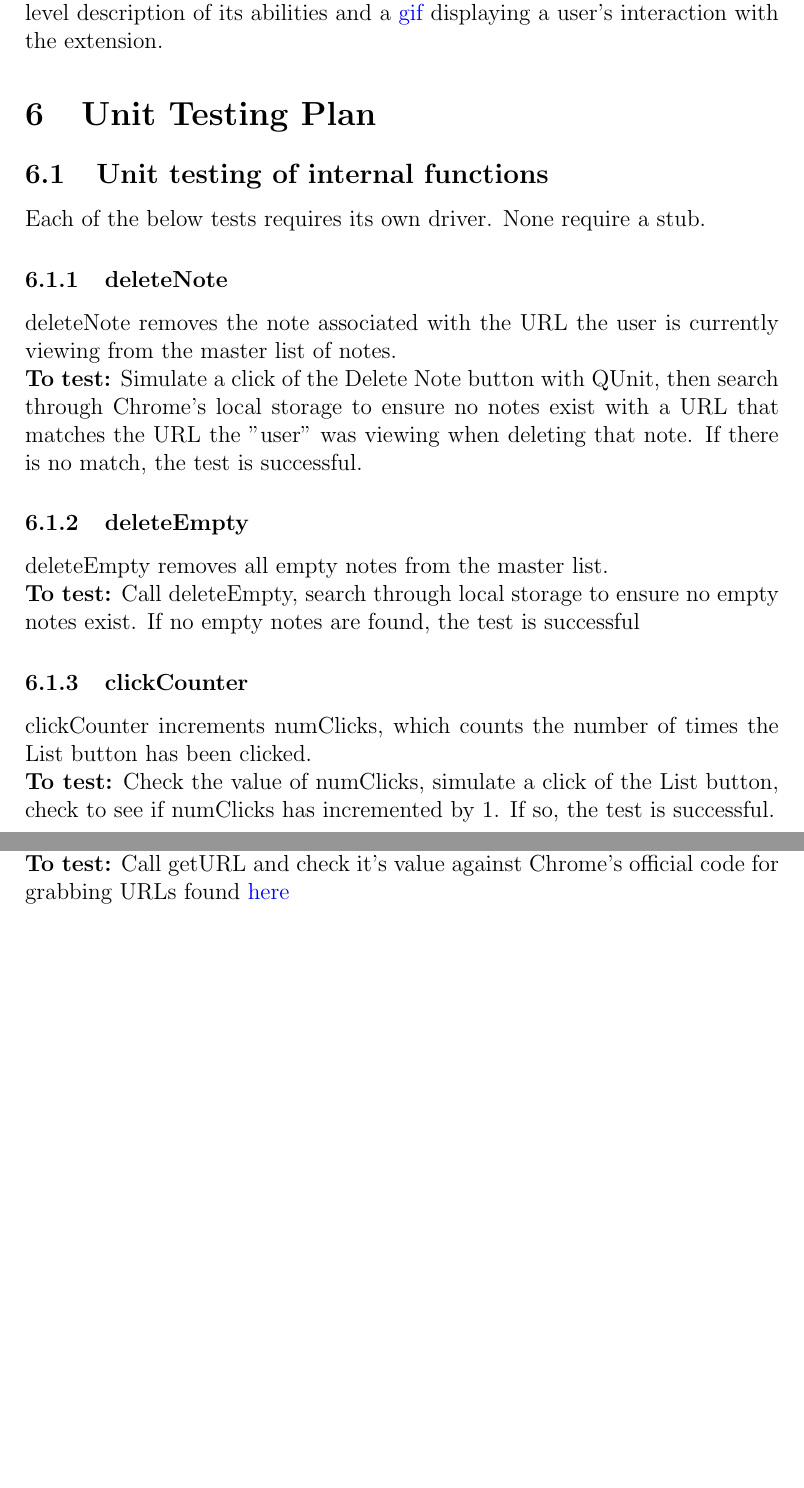
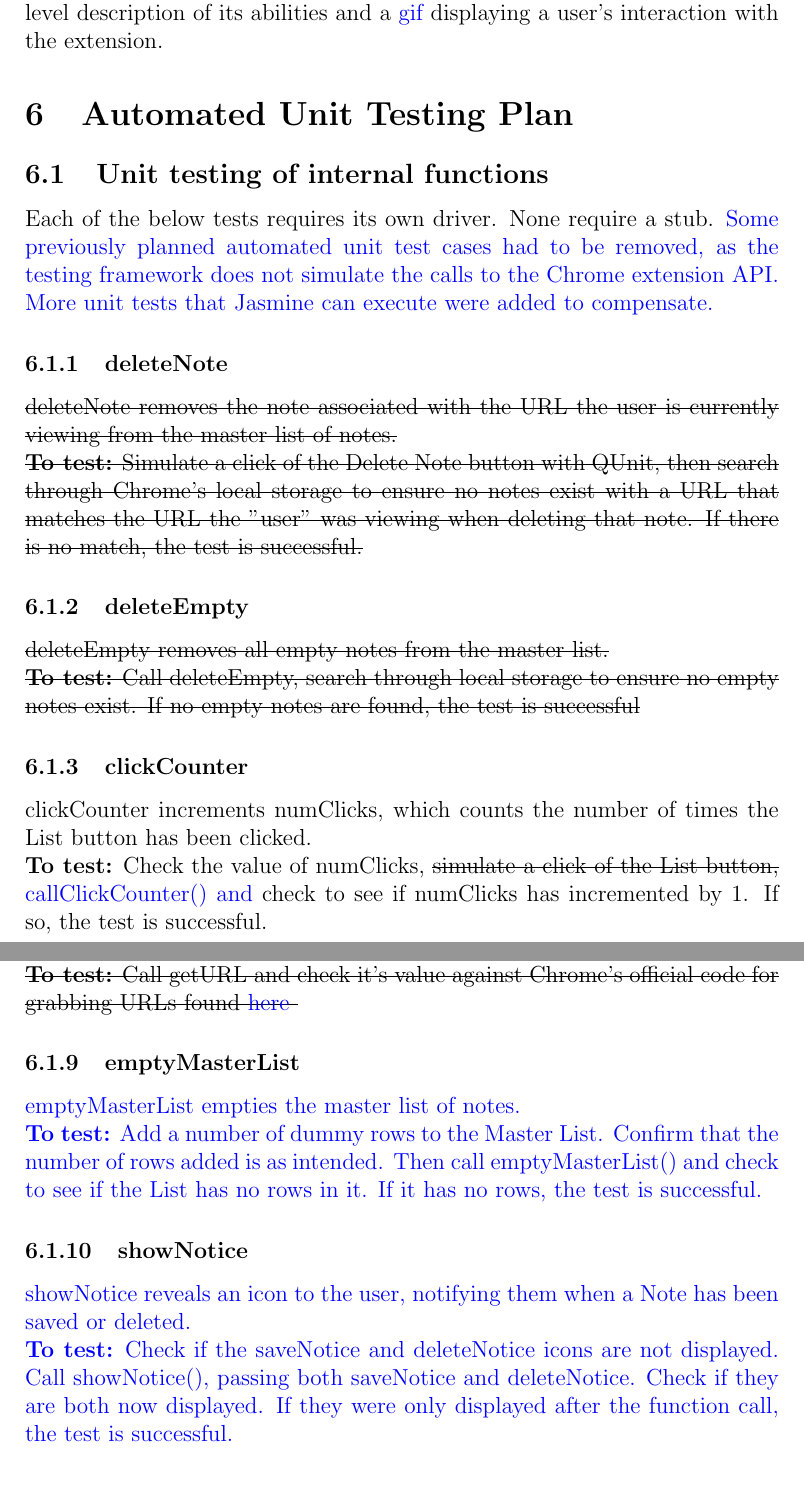
Before and after one commit to joshmitcho/MacSidenotes, a LaTeX document (Doc/TestPlan/TestPlan.tex): two parts of pages 13 and 14 of 17 before the commit and two parts of pages 13 and 15 of 17 after it, joined at a grey line, cut so that both start at the same text, the shorter picture padded with empty space. Compiled offline with pdfLaTeX.

Commit message:
Finish Test Plan Rev1

```diff
--- a/Doc/TestPlan/TestPlan.tex
+++ b/Doc/TestPlan/TestPlan.tex
@@ -3,6 +3,8 @@
 \usepackage{booktabs}
 \usepackage{tabularx}
 \usepackage{hyperref}
+\usepackage[normalem]{ulem}
+\usepackage{color}
 \hypersetup{
     colorlinks,
     citecolor=black,
@@ -469,28 +475,34 @@ that the sidebar opens.
 	system-level description of its abilities and a
 	\href{https://github.com/sidenotes/sidenotes/blob/master/images/Sidenotes-Screenflow.gif}
 	{gif} displaying a user's interaction with the extension.
-\section{Unit Testing Plan}
+\section{Automated Unit Testing Plan}
 
 \subsection{Unit testing of internal functions}
 
 Each of the below tests requires its own driver. None require a stub.
+\textcolor{blue}{Some previously planned automated unit test cases had to be
+removed, as the testing framework does not simulate the calls to the Chrome
+extension API. More unit tests that Jasmine can execute were added to
+compensate.}
 
 \subsubsection{deleteNote}
-	deleteNote removes the note associated with the URL the user is currently
+	\sout{deleteNote removes the note associated with the URL the user is
+	currently
 	viewing from the master list of notes.\\
 	\textbf{To test:} Simulate a click of the Delete Note button with QUnit,
 	then search through Chrome's local storage to ensure no notes exist with a
 	URL that matches the URL the "user" was viewing when deleting that note. If
-	there is no match, the test is successful.
+	there is no match, the test is successful.}
 \subsubsection{deleteEmpty}
-	deleteEmpty removes all empty notes from the master list.\\
+	\sout{deleteEmpty removes all empty notes from the master list.\\
 	\textbf{To test:} Call deleteEmpty, search through local storage to ensure
-	no empty notes exist. If no empty notes are found, the test is successful
+	no empty notes exist. If no empty notes are found, the test is successful}
 \subsubsection{clickCounter}
 	clickCounter increments numClicks, which counts the number of times the
 	List button has been clicked.\\
-	\textbf{To test:} Check the value of numClicks, simulate a click of the
-	List button,
+	\textbf{To test:} Check the value of numClicks, \sout{simulate a click of
+	the
+	List button, }\textcolor{blue}{callClickCounter() and}
 	check to see if numClicks has incremented by 1. If so, the test is
 	successful.
 \subsubsection{showList}
@@ -526 +545,2 @@ Each of the below tests requires its own driver. None require a stub.
 \subsubsection{getURL}
+	\sout{getURL returns the URL of the webpage the user is currently viewing.\\
@@ -528,7 +547,19 @@ Each of the below tests requires its own driver. None require a stub.
 	\textbf{To test:} Call getURL and check it's value against Chrome's
 	official code for grabbing URLs found
-	\href{https://developer.chrome.com/extensions/tabs}{here}
-
+	\href{https://developer.chrome.com/extensions/tabs}{here} }
+\subsubsection{emptyMasterList}
+	\textcolor{blue}{emptyMasterList empties the master list of notes.\\
+	\textbf{To test:} Add a number of dummy rows to the Master List. Confirm
+	that the number of rows added is as intended. Then call emptyMasterList()
+	and check to see if the List has no rows in it. If it has no rows, the test
+	is successful.}
+\subsubsection{showNotice}
+\textcolor{blue}{showNotice reveals an icon to the user, notifying them when a
+Note has been saved or deleted.\\
+	\textbf{To test:} Check if the saveNotice and deleteNotice icons are not
+	displayed. Call showNotice(), passing both saveNotice and deleteNotice.
+	Check if they are both now displayed. If they were only displayed after the
+	function call, the test is successful.}
 \subsection{Unit testing of output files}
 
 MacSidenotes does not create output files, as everything is contained within
```
Also changed, not shown: Doc/TestReport/TestReport.tex (+1 -1 lines), Doc/TestPlan/TestPlan.pdf, Doc/TestReport/TestReport.pdf, Doc/TestPlan/TestPlan.tex (48 more changed lines), 1 other file.
